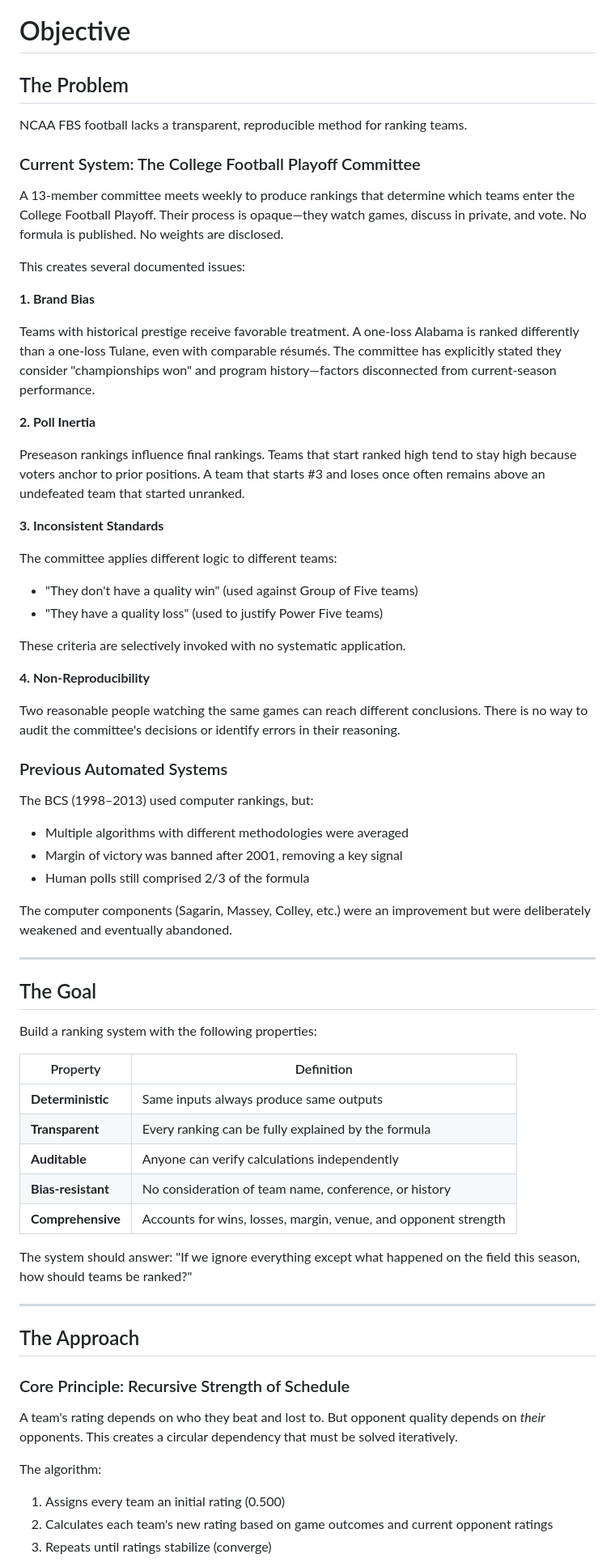
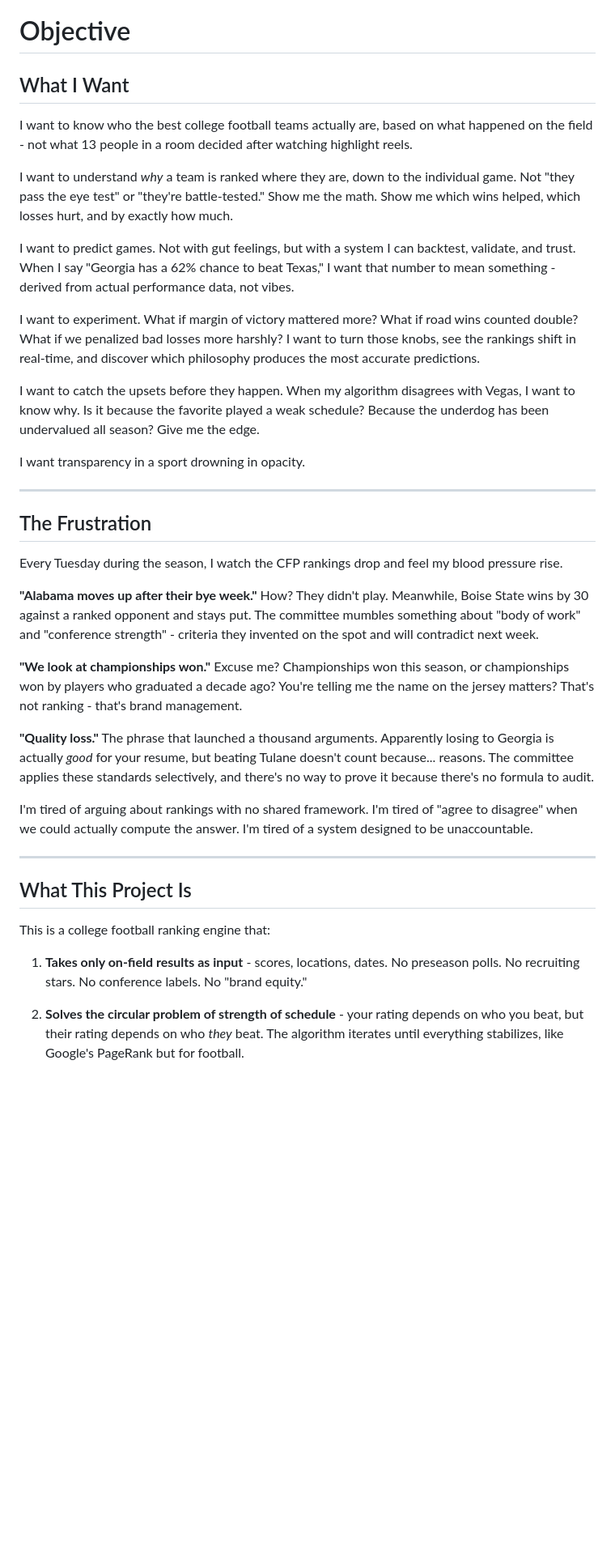
Before and after one commit to jimmc414/ncaa-fbs-ranking-algorithm, a Markdown page: OBJECTIVE.md, the part around one of its changes. Shown at 81% size. Rendered like a GitHub page; blank space fills up the shorter version.

```diff
--- a/OBJECTIVE.md
+++ b/OBJECTIVE.md
@@ -1,70 +1,40 @@
 # Objective
 
-## The Problem
+## What I Want
 
-NCAA FBS football lacks a transparent, reproducible method for ranking teams.
+I want to know who the best college football teams actually are, based on what happened on the field - not what 13 people in a room decided after watching highlight reels.
 
-### Current System: The College Football Playoff Committee
+I want to understand *why* a team is ranked where they are, down to the individual game. Not "they pass the eye test" or "they're battle-tested." Show me the math. Show me which wins helped, which losses hurt, and by exactly how much.
 
-A 13-member committee meets weekly to produce rankings that determine which teams enter the College Football Playoff. Their process is opaque—they watch games, discuss in private, and vote. No formula is published. No weights are disclosed.
+I want to predict games. Not with gut feelings, but with a system I can backtest, validate, and trust. When I say "Georgia has a 62% chance to beat Texas," I want that number to mean something - derived from actual performance data, not vibes.
 
-This creates several documented issues:
+I want to experiment. What if margin of victory mattered more? What if road wins counted double? What if we penalized bad losses more harshly? I want to turn those knobs, see the rankings shift in real-time, and discover which philosophy produces the most accurate predictions.
 
-**1. Brand Bias**
+I want to catch the upsets before they happen. When my algorithm disagrees with Vegas, I want to know why. Is it because the favorite played a weak schedule? Because the underdog has been undervalued all season? Give me the edge.
 
-Teams with historical prestige receive favorable treatment. A one-loss Alabama is ranked differently than a one-loss Tulane, even with comparable résumés. The committee has explicitly stated they consider "championships won" and program history—factors disconnected from current-season performance.
-
-**2. Poll Inertia**
-
-Preseason rankings influence final rankings. Teams that start ranked high tend to stay high because voters anchor to prior positions. A team that starts #3 and loses once often remains above an undefeated team that started unranked.
-
-**3. Inconsistent Standards**
-
-The committee applies different logic to different teams:
-- "They don't have a quality win" (used against Group of Five teams)
-- "They have a quality loss" (used to justify Power Five teams)
-
-These criteria are selectively invoked with no systematic application.
-
-**4. Non-Reproducibility**
-
-Two reasonable people watching the same games can reach different conclusions. There is no way to audit the committee's decisions or identify errors in their reasoning.
-
-### Previous Automated Systems
-
-The BCS (1998–2013) used computer rankings, but:
-- Multiple algorithms with different methodologies were averaged
-- Margin of victory was banned after 2001, removing a key signal
-- Human polls still comprised 2/3 of the formula
-
-The computer components (Sagarin, Massey, Colley, etc.) were an improvement but were deliberately weakened and eventually abandoned.
+I want transparency in a sport drowning in opacity.
 
 ---
 
-## The Goal
+## The Frustration
 
-Build a ranking system with the following properties:
+Every Tuesday during the season, I watch the CFP rankings drop and feel my blood pressure rise.
 
-| Property | Definition |
-|----------|------------|
-| **Deterministic** | Same inputs always produce same outputs |
-| **Transparent** | Every ranking can be fully explained by the formula |
-| **Auditable** | Anyone can verify calculations independently |
-| **Bias-resistant** | No consideration of team name, conference, or history |
-| **Comprehensive** | Accounts for wins, losses, margin, venue, and opponent strength |
+**"Alabama moves up after their bye week."** How? They didn't play. Meanwhile, Boise State wins by 30 against a ranked opponent and stays put. The committee mumbles something about "body of work" and "conference strength" - criteria they invented on the spot and will contradict next week.
 
-The system should answer: "If we ignore everything except what happened on the field this season, how should teams be ranked?"
+**"We look at championships won."** Excuse me? Championships won this season, or championships won by players who graduated a decade ago? You're telling me the name on the jersey matters? That's not ranking - that's brand management.
+
+**"Quality loss."** The phrase that launched a thousand arguments. Apparently losing to Georgia is actually *good* for your resume, but beating Tulane doesn't count because... reasons. The committee applies these standards selectively, and there's no way to prove it because there's no formula to audit.
+
+I'm tired of arguing about rankings with no shared framework. I'm tired of "agree to disagree" when we could actually compute the answer. I'm tired of a system designed to be unaccountable.
 
 ---
 
-## The Approach
+## What This Project Is
 
-### Core Principle: Recursive Strength of Schedule
+This is a college football ranking engine that:
 
-A team's rating depends on who they beat and lost to. But opponent quality depends on *their* opponents. This creates a circular dependency that must be solved iteratively.
+1. **Takes only on-field results as input** - scores, locations, dates. No preseason polls. No recruiting stars. No conference labels. No "brand equity."
 
-The algorithm:
-1. Assigns every team an initial rating (0.500)
-2. Calculates each team's new rating based on game outcomes and current opponent ratings
-3. Repeats until ratings stabilize (converge)
+2. **Solves the circular problem of strength of schedule** - your rating depends on who you beat, but their rating depends on who *they* beat. The algorithm iterates until everything stabilizes, like Google's PageRank but for football.
 
```
Also changed, not shown: other parts of OBJECTIVE.md (+111 -51 lines).
